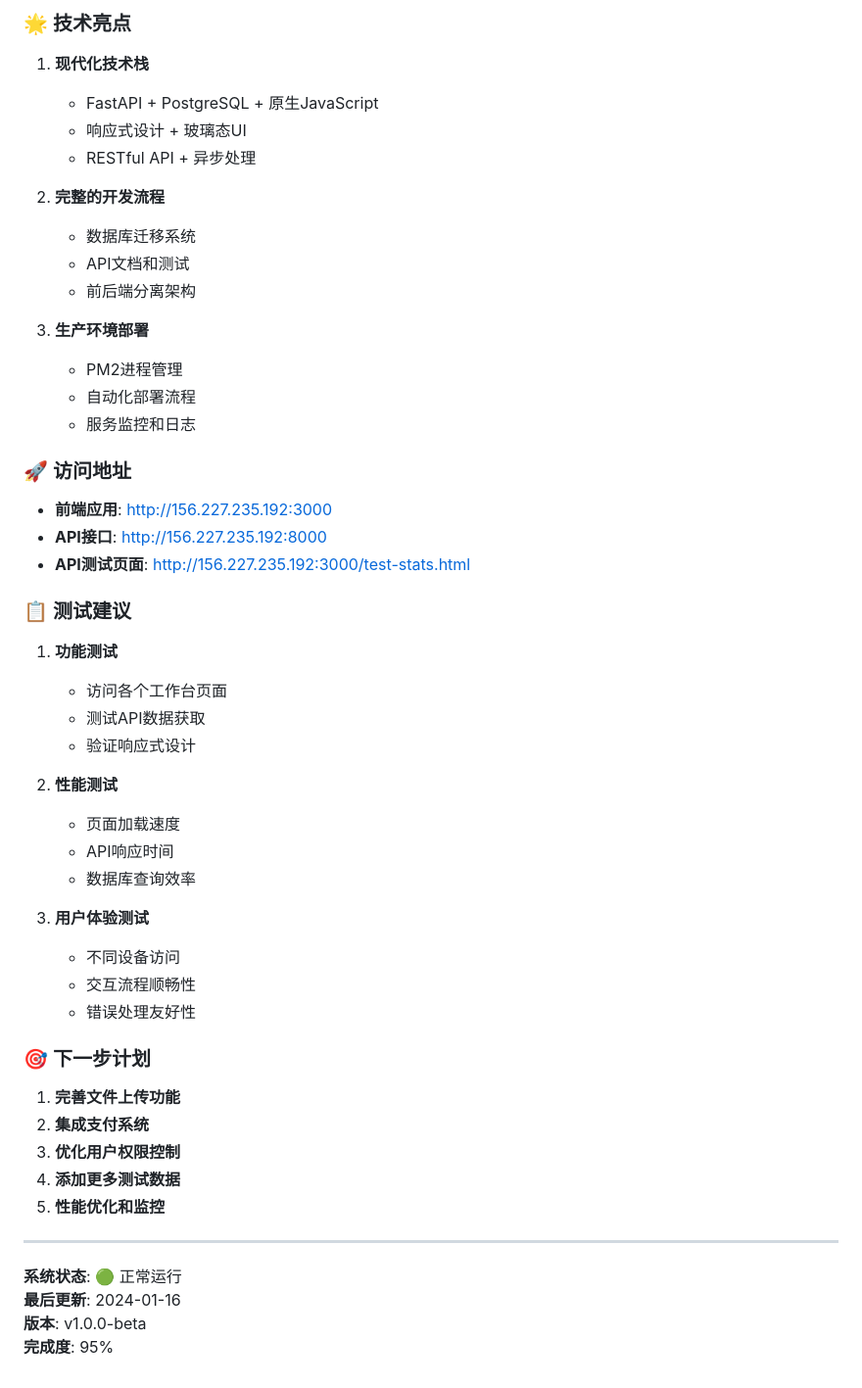
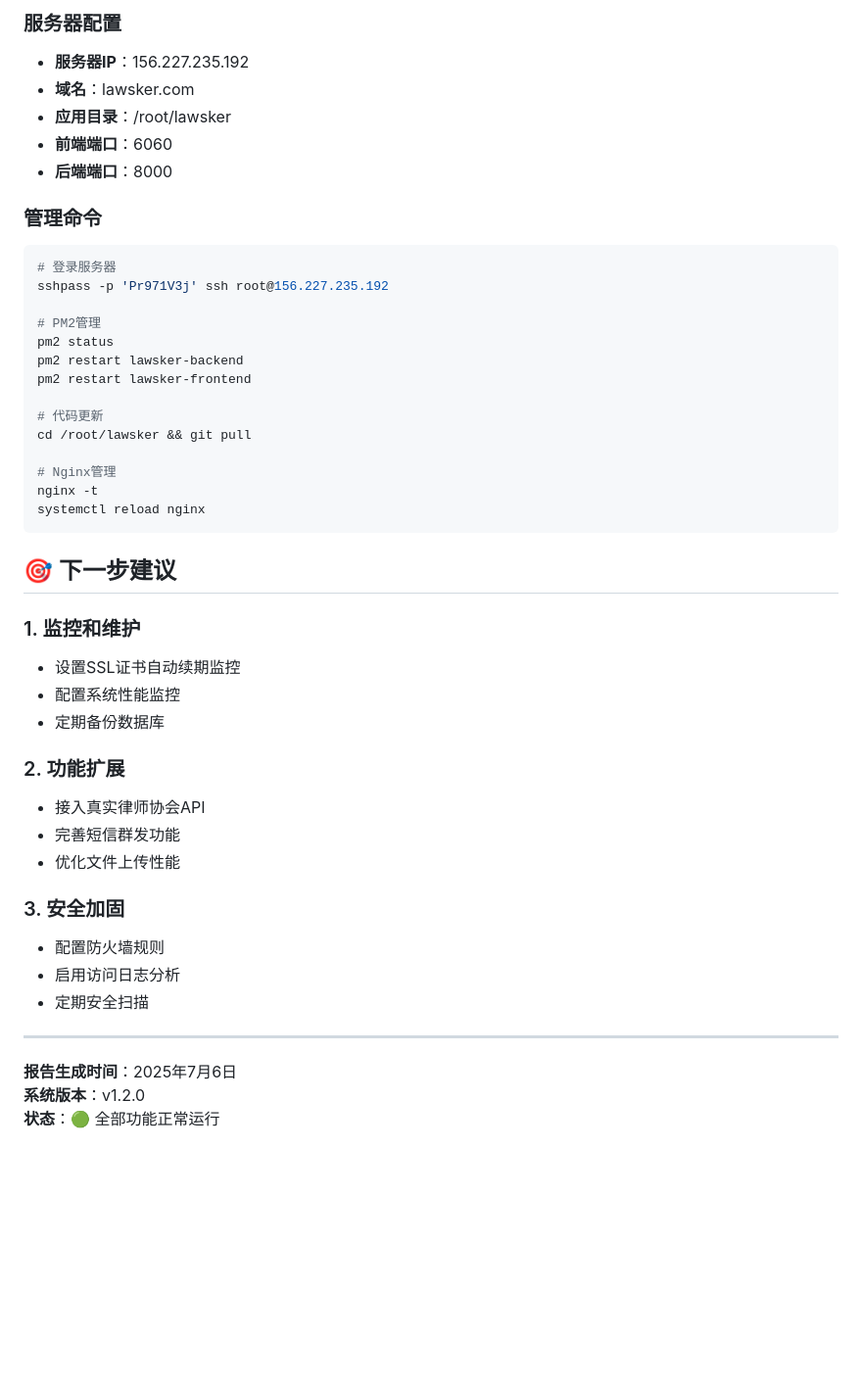
Before and after one commit to ronalzhang/lawsker, a Markdown page: SYSTEM_STATUS_REPORT.md, the part around the change printed below. Shown: that part at 98% size. GitHub-like rendering; blank space fills up the shorter version.

````diff
--- a/SYSTEM_STATUS_REPORT.md
+++ b/SYSTEM_STATUS_REPORT.md
@@ -72,55 +138,48 @@
 
-### 🌟 技术亮点
+### 服务器配置
+- **服务器IP**：156.227.235.192
+- **域名**：lawsker.com
+- **应用目录**：/root/lawsker
+- **前端端口**：6060
+- **后端端口**：8000
 
-1. **现代化技术栈**
-   - FastAPI + PostgreSQL + 原生JavaScript
-   - 响应式设计 + 玻璃态UI
-   - RESTful API + 异步处理
+### 管理命令
+```bash
+# 登录服务器
+sshpass -p 'Pr971V3j' ssh root@156.227.235.192
 
-2. **完整的开发流程**
-   - 数据库迁移系统
-   - API文档和测试
-   - 前后端分离架构
+# PM2管理
+pm2 status
+pm2 restart lawsker-backend
+pm2 restart lawsker-frontend
 
-3. **生产环境部署**
-   - PM2进程管理
-   - 自动化部署流程
-   - 服务监控和日志
+# 代码更新
+cd /root/lawsker && git pull
 
-### 🚀 访问地址
+# Nginx管理
+nginx -t
+systemctl reload nginx
+```
 
-- **前端应用**: http://156.227.235.192:3000
-- **API接口**: http://156.227.235.192:8000
-- **API测试页面**: http://156.227.235.192:3000/test-stats.html
+## 🎯 下一步建议
 
-### 📋 测试建议
+### 1. 监控和维护
+- 设置SSL证书自动续期监控
+- 配置系统性能监控
+- 定期备份数据库
 
-1. **功能测试**
-   - 访问各个工作台页面
-   - 测试API数据获取
-   - 验证响应式设计
+### 2. 功能扩展
+- 接入真实律师协会API
+- 完善短信群发功能
+- 优化文件上传性能
 
-2. **性能测试**
-   - 页面加载速度
-   - API响应时间
-   - 数据库查询效率
-
-3. **用户体验测试**
-   - 不同设备访问
-   - 交互流程顺畅性
-   - 错误处理友好性
-
-### 🎯 下一步计划
-
-1. **完善文件上传功能**
-2. **集成支付系统**
-3. **优化用户权限控制**
-4. **添加更多测试数据**
-5. **性能优化和监控**
+### 3. 安全加固
+- 配置防火墙规则
+- 启用访问日志分析
+- 定期安全扫描
 
 ---
 
-**系统状态**: 🟢 正常运行
-**最后更新**: 2024-01-16
-**版本**: v1.0.0-beta
-**完成度**: 95%
+**报告生成时间**：2025年7月6日
+**系统版本**：v1.2.0
+**状态**：🟢 全部功能正常运行
````
Also changed, not shown: other parts of SYSTEM_STATUS_REPORT.md (+122 -56 lines).
